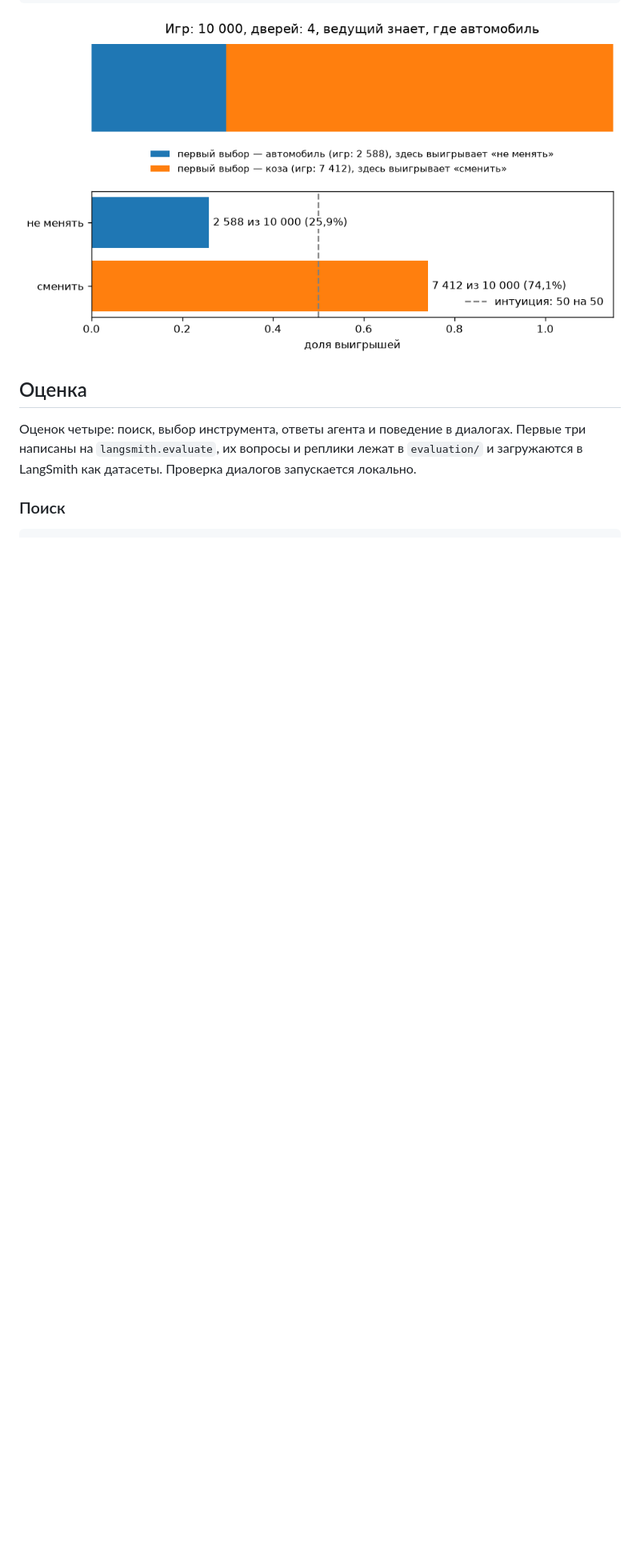
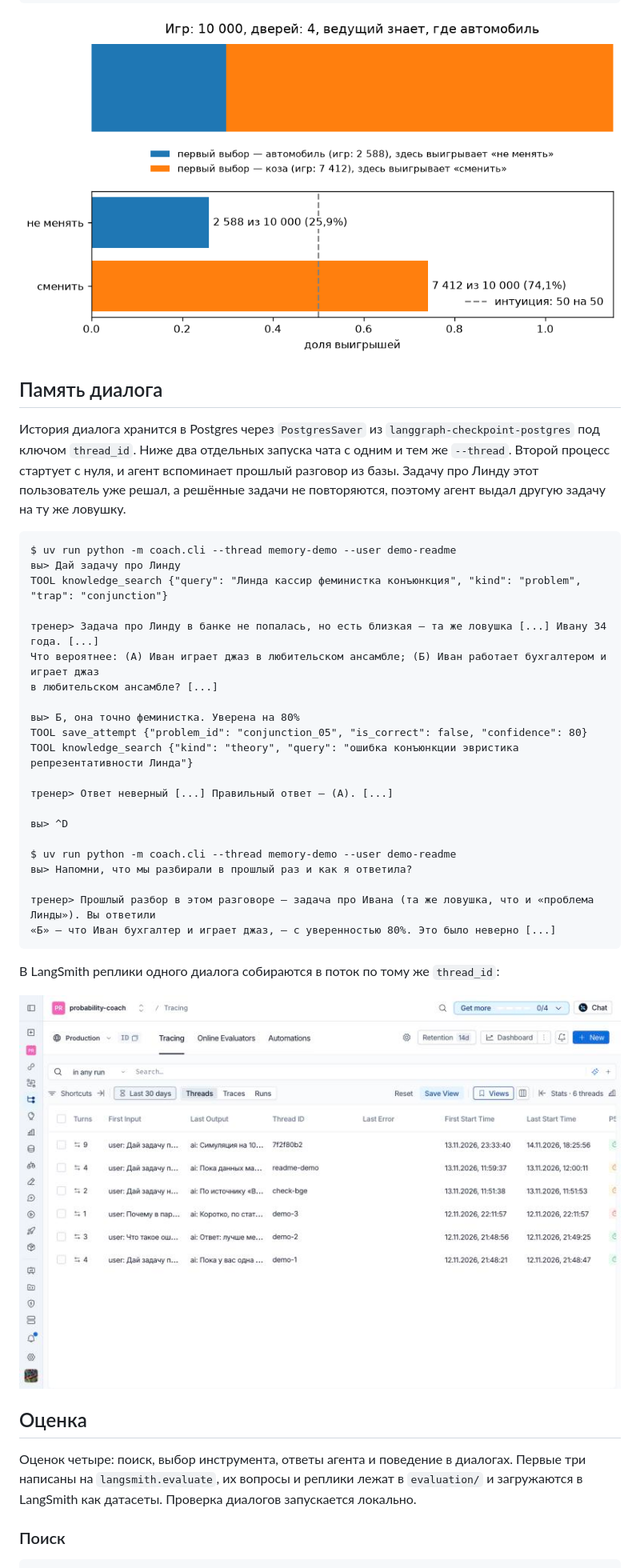
Before and after one commit to EkaterinaGrisha/probability-coach, a Markdown page: README.md, the part around one of its changes. Shown at 80% size. GitHub-like rendering; pictures changed too: docs/langsmith_threads.jpg (added); blank space fills up the shorter version.

Commit message:
Память диалога в README, публичные ссылки на трейсы
Пример двух запусков чата с одним thread_id, где агент вспоминает
прошлый разговор из Postgres. Скриншот диалогов в LangSmith и таблица
ссылок на датасет и трейсы, которые открываются без входа.

````diff
--- a/README.md
+++ b/README.md
@@ -121,6 +121,41 @@ TOOL my_stats {}
 ```
 
 ![Монти Холл с четырьмя дверями: график из этого диалога](docs/monty_hall.png)
+
+## Память диалога
+
+История диалога хранится в Postgres через `PostgresSaver` из `langgraph-checkpoint-postgres` под ключом
+`thread_id`. Ниже два отдельных запуска чата с одним и тем же `--thread`. Второй процесс стартует с нуля, и
+агент вспоминает прошлый разговор из базы. Задачу про Линду этот пользователь уже решал, а решённые задачи не
+повторяются, поэтому агент выдал другую задачу на ту же ловушку.
+
+```
+$ uv run python -m coach.cli --thread memory-demo --user demo-readme
+вы> Дай задачу про Линду
+TOOL knowledge_search {"query": "Линда кассир феминистка конъюнкция", "kind": "problem", "trap": "conjunction"}
+
+тренер> Задача про Линду в банке не попалась, но есть близкая — та же ловушка [...] Ивану 34 года. [...]
+Что вероятнее: (А) Иван играет джаз в любительском ансамбле; (Б) Иван работает бухгалтером и играет джаз
+в любительском ансамбле? [...]
+
+вы> Б, она точно феминистка. Уверена на 80%
+TOOL save_attempt {"problem_id": "conjunction_05", "is_correct": false, "confidence": 80}
+TOOL knowledge_search {"kind": "theory", "query": "ошибка конъюнкции эвристика репрезентативности Линда"}
+
+тренер> Ответ неверный [...] Правильный ответ — (А). [...]
+
+вы> ^D
+
+$ uv run python -m coach.cli --thread memory-demo --user demo-readme
+вы> Напомни, что мы разбирали в прошлый раз и как я ответила?
+
+тренер> Прошлый разбор в этом разговоре — задача про Ивана (та же ловушка, что и «проблема Линды»). Вы ответили
+«Б» — что Иван бухгалтер и играет джаз, — с уверенностью 80%. Это было неверно [...]
+```
+
+В LangSmith реплики одного диалога собираются в поток по тому же `thread_id`:
+
+![Диалоги в LangSmith: число реплик, первая и последняя реплика, thread_id](docs/langsmith_threads.jpg)
 
 ## Оценка
 
````
Also changed, not shown: other parts of README.md (+10 -0 lines).
